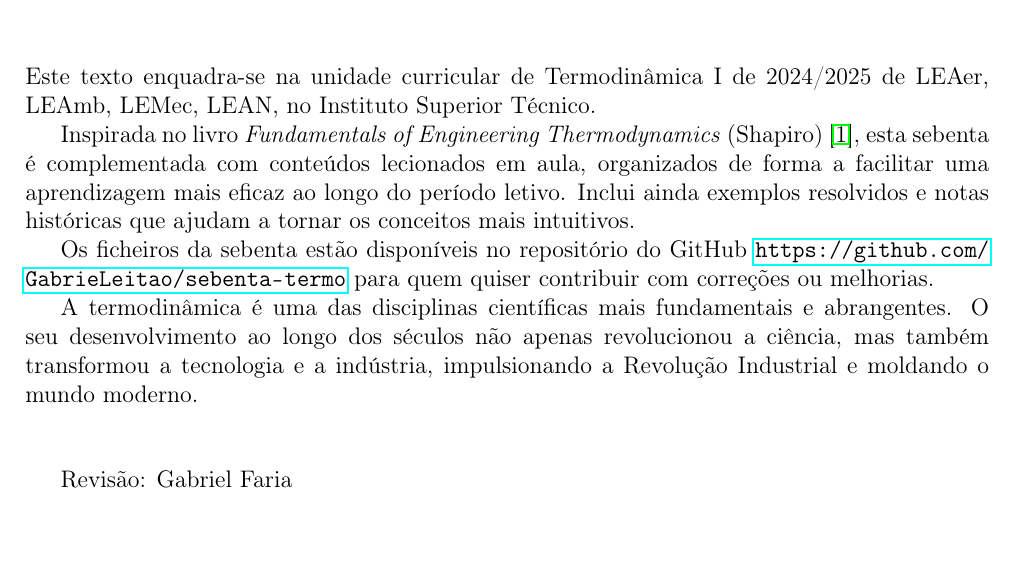
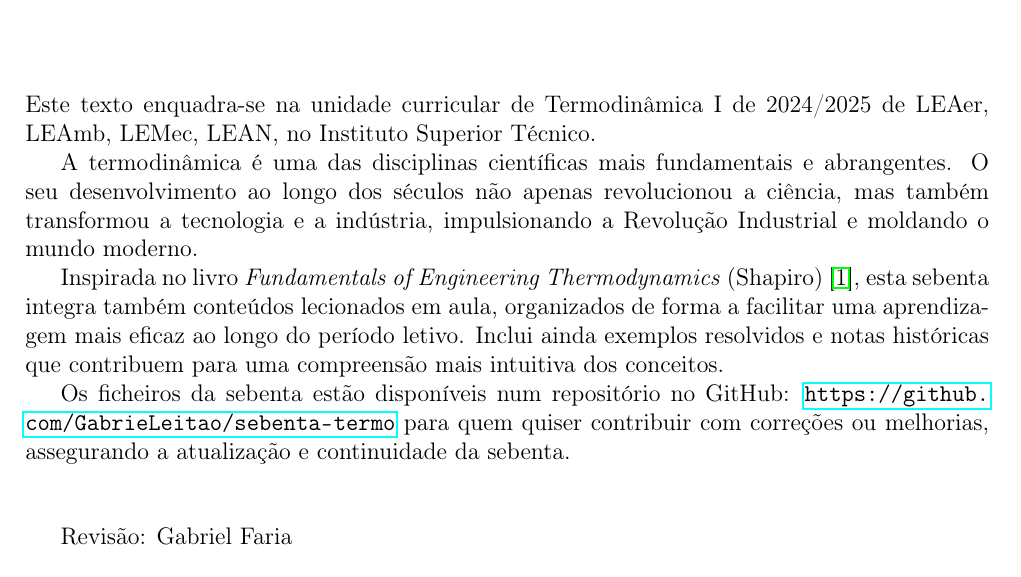
Before and after one commit to GabrieLeitao/sebenta-termo, a LaTeX thesis (main.tex): part of page 2 of 60, cut so that both start at the same text. Compiled offline with pdfLaTeX.

Commit message:
Update da introdução

```diff
--- a/main.tex
+++ b/main.tex
@@ -116,11 +116,12 @@
 \chapter*{Resumo}
 Este texto enquadra-se na unidade curricular de Termodinâmica I de 2024/2025 de LEAer, LEAmb, LEMec, LEAN, no Instituto Superior Técnico.
 
-Inspirada no livro \emph{Fundamentals of Engineering Thermodynamics} (Shapiro) \cite{shapiro}, esta sebenta é complementada com conteúdos lecionados em aula, organizados de forma a facilitar uma aprendizagem mais eficaz ao longo do período letivo. Inclui ainda exemplos resolvidos e notas históricas que ajudam a tornar os conceitos mais intuitivos.
+A termodinâmica é uma das disciplinas científicas mais fundamentais e abrangentes. O seu desenvolvimento ao longo dos séculos não apenas revolucionou a ciência, mas também transformou a tecnologia e a indústria, impulsionando a Revolução Industrial e moldando o mundo moderno.
 
-Os ficheiros da sebenta estão disponíveis no repositório do GitHub \url{https://github.com/GabrieLeitao/sebenta-termo} para quem quiser contribuir com correções ou melhorias.
+Inspirada no livro \emph{Fundamentals of Engineering Thermodynamics} (Shapiro) \cite{shapiro}, esta sebenta integra também conteúdos lecionados em aula, organizados de forma a facilitar uma aprendizagem mais eficaz ao longo do período letivo. Inclui ainda exemplos resolvidos e notas históricas que contribuem para uma compreensão mais intuitiva dos conceitos.
 
-A termodinâmica é uma das disciplinas científicas mais fundamentais e abrangentes. O seu desenvolvimento ao longo dos séculos não apenas revolucionou a ciência, mas também transformou a tecnologia e a indústria, impulsionando a Revolução Industrial e moldando o mundo moderno.
+Os ficheiros da sebenta estão disponíveis num repositório no GitHub: \url{https://github.com/GabrieLeitao/sebenta-termo} para quem quiser contribuir com correções ou melhorias, assegurando a atualização e continuidade da sebenta.
+
 
 \vspace{1cm}
 Revisão: Gabriel Faria
```
Also changed, not shown: README.md, Sebenta_Termodinâmica_v1.8.pdf.
